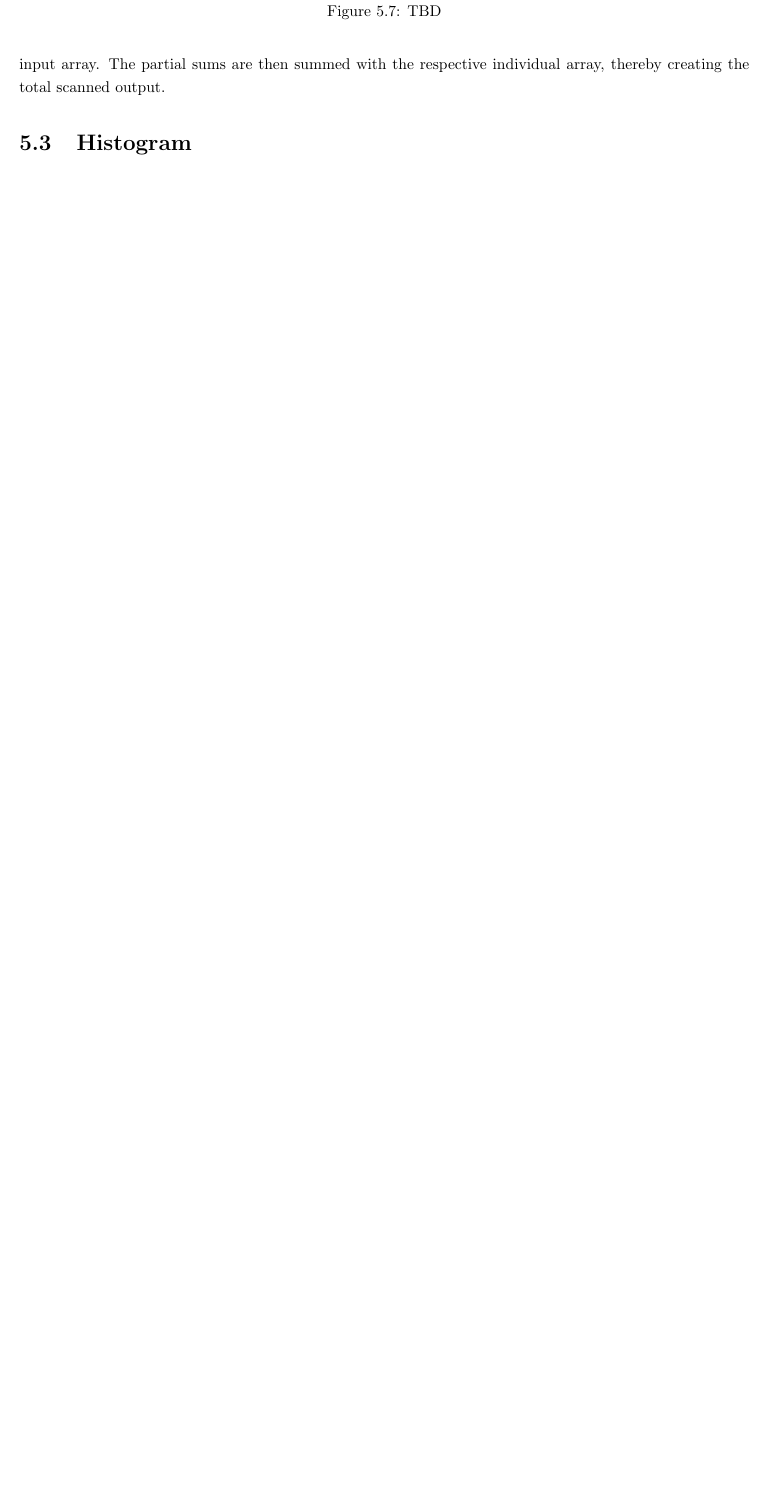
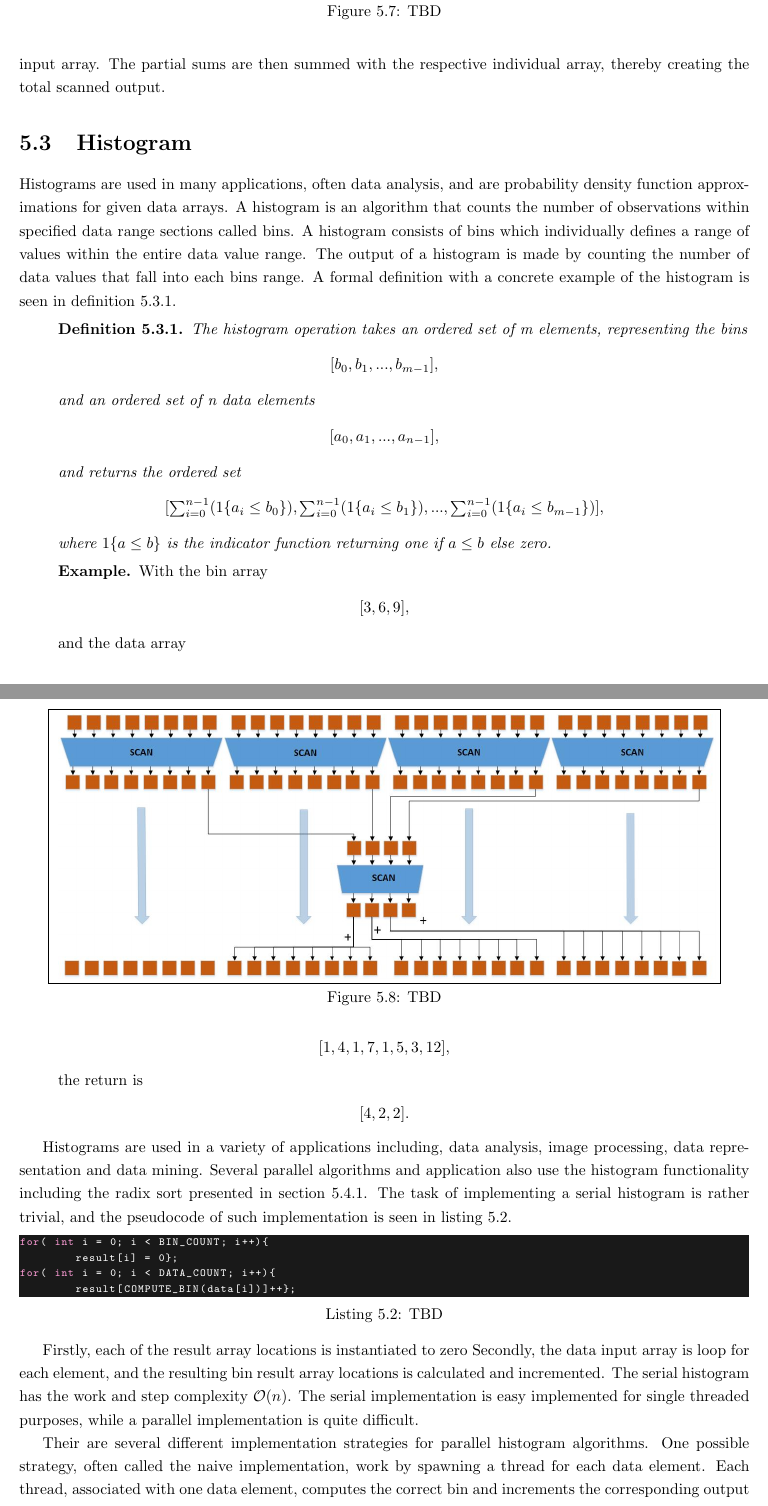
Before and after one commit to Capcicum/ParallelLatex, a LaTeX thesis (doc/master.tex, which reads doc/content/histogram.tex): part of page 26 of 32 before the commit and two parts of pages 26 and 27 of 33 after it, the two joined at a grey line, cut so that both start at the same text, the shorter picture padded with empty space. Compiled offline with pdfLaTeX.

Commit message:
histogram and references

```diff
--- a/doc/content/histogram.tex
+++ b/doc/content/histogram.tex
@@ -0,0 +1,45 @@
+Histograms are used in many applications, often data analysis, and are probability density function approximations for given data arrays. A histogram is an algorithm that counts the number of observations within specified data range sections called bins. A histogram consists of bins which individually defines a range of values within the entire data value range. The output of a histogram is made by counting the number of data values that fall into each bins range. A formal definition with a concrete example of the histogram is seen in \cref{def:al_histogram}.
+
+\begin{definition}
+	\label{def:al_histogram}
+	\textit{The histogram operation takes an ordered set of m elements, representing the bins}
+	\begin{center}
+		$[b_0,b_1,...,b_{m-1}],$
+	\end{center}
+	\textit{and an ordered set of n data elements}
+	\begin{center}
+		$[a_0,a_1,...,a_{n-1}],$
+	\end{center}
+	\textit{and returns the ordered set}
+	\begin{center}
+		$[\sum_{i=0}^{n-1}(1\{ a_i \leq b_0 \}),\sum_{i=0}^{n-1}(1\{a_i \leq b_1\}),...,\sum_{i=0}^{n-1}(1\{a_i \leq b_{m-1}\})],$
+	\end{center}
+	\textit{where $1\{a\leq b\}$ is the indicator function returning one if $a\leq b$ else zero.}
+\end{definition}
+\begin{example}
+	With the bin array
+		\begin{center}
+		$[3,6,9],$
+	\end{center}
+	and the data array
+		\begin{center}
+		$[1,4,1,7,1,5,3,12],$
+	\end{center}
+	the return is
+		\begin{center}
+		$[4,2,2].$
+	\end{center}
+\end{example}
+
+Histograms are used in a variety of applications including, data analysis, image processing, data representation and data mining. Several parallel algorithms and application also use the histogram functionality including the radix sort presented in \cref{sec:al_sort_radix}. The task of implementing a serial histogram is rather trivial, and the pseudocode of such implementation is seen in listing \ref{lst:histogram_serial}.
+
+\begin{lstlisting}[language=C,caption={TBD},label=lst:histogram_serial]
+for( int i = 0; i < BIN_COUNT; i++){
+	result[i] = 0};
+for( int i = 0; i < DATA_COUNT; i++){
+	result[COMPUTE_BIN(data[i])]++};
+\end{lstlisting}
+
+Firstly, each of the result array locations is instantiated to zero Secondly, the data input array is loop for each element, and the resulting bin result array locations is calculated and incremented. The serial histogram has the work and step complexity $\mathcal{O}(n)$. The serial implementation is easy implemented for single threaded purposes, while a parallel implementation is quite difficult.
+
+Their are several different implementation strategies for parallel histogram algorithms. One possible strategy, often called the naive implementation, work by spawning a thread for each data element. Each thread, associated with one data element, computes the correct bin and increments the corresponding output array element. Without concurrency control race conditions will arise, because two or more threads may try to increment the same output array element at the same time. The concurrency control for the naive histogram implementation is the AtomicAdd function.
--- a/doc/master.tex
+++ b/doc/master.tex
@@ -25,6 +25,8 @@
 \newtheoremstyle{indented}{3pt}{3pt}{\addtolength{\leftskip}{2.5em}}{}{\bfseries}{.}{.5em}{}
 \theoremstyle{indented}
 \newtheorem{definition}{Definition}[section]
+\theoremstyle{indented}
+\newtheorem*{example}{Example}
 
 
 \usepackage[margin=1in]{geometry} % margin!
```
Also changed, not shown: references/Parallel_Prefix_Sum.pdf (added), references/Programming_Parallel_Algorithms.pdf (added), doc/content/histogram.tex (12 more changed lines).
